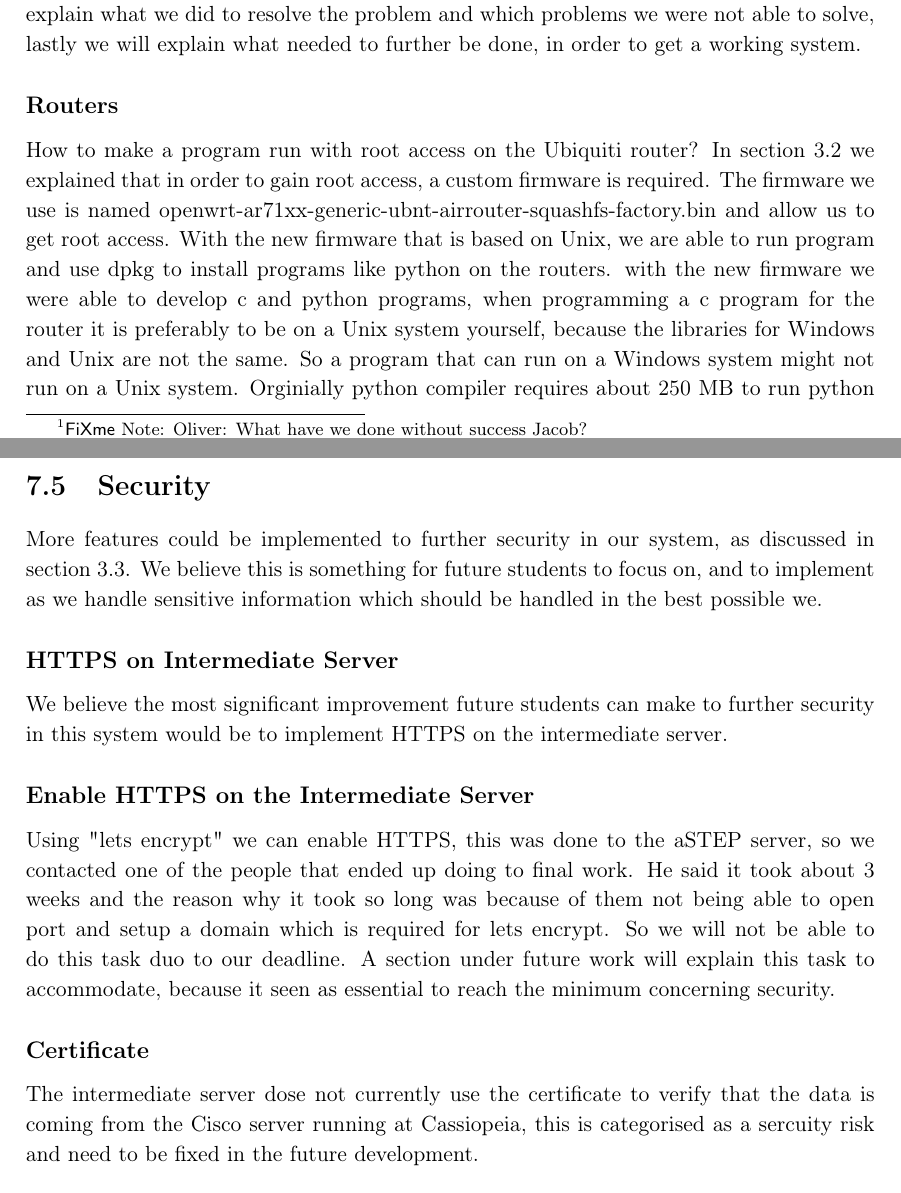
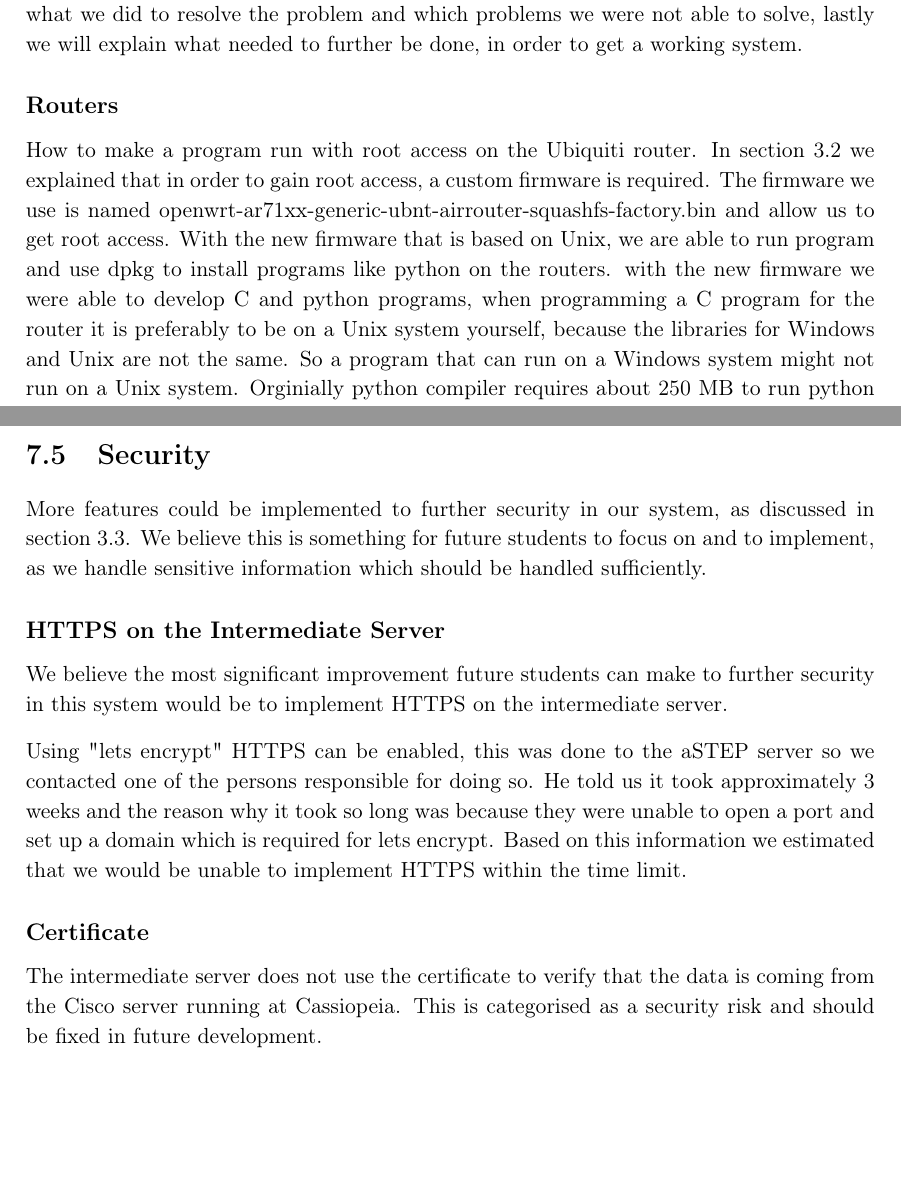
Before and after one commit to JacobNielsenn/sw608f16, a LaTeX thesis (rapport.tex, which reads experience/our_system.tex, future_work/future_security.tex): two parts of pages 51 and 55 of 66, joined at a grey line, cut so that both start at the same text. Compiled offline with pdfLaTeX.

Commit message:
future secure

```diff
--- a/experience/our_system.tex
+++ b/experience/our_system.tex
@@ -2,5 +2,5 @@
 When building our system we ran into a few problems, this section's purpose is to explain what we did to resolve the problem and which problems we were not able to solve, lastly we will explain what needed to further be done, in order to get a working system.
 
 \subsection*{Routers}
-How to make a program run with root access on the Ubiquiti router? In \cref{sec:ourSys} we explained that in order to gain root access, a custom firmware is required. The firmware we use is named openwrt-ar71xx-generic-ubnt-airrouter-squashfs-factory.bin and allow us to get root access. With the new firmware that is based on Unix, we are able to run program and use dpkg to install programs like python on the routers. with the new firmware we were able to develop c and python programs, when programming a c program for the router it is preferably to be on a Unix system yourself, because the libraries for Windows and Unix are not the same. So a program that can run on a Windows system might not run on a Unix system. Orginially python compiler requires about 250 MB to run python programs but with tiny python it only requires 64k, the tiny version has fewer libraries. This leads to us not having the socket library and we were not successfully in importing the library.
+How to make a program run with root access on the Ubiquiti router. In \cref{sec:ourSys} we explained that in order to gain root access, a custom firmware is required. The firmware we use is named openwrt-ar71xx-generic-ubnt-airrouter-squashfs-factory.bin and allow us to get root access. With the new firmware that is based on Unix, we are able to run program and use dpkg to install programs like python on the routers. with the new firmware we were able to develop C and python programs, when programming a C program for the router it is preferably to be on a Unix system yourself, because the libraries for Windows and Unix are not the same. So a program that can run on a Windows system might not run on a Unix system. Orginially python compiler requires about 250 MB to run python programs but with tiny python it only requires 64k, the tiny version has fewer libraries. This leads to us not having the socket library and we were not successfully in importing the library.
 
--- a/future_work/future_security.tex
+++ b/future_work/future_security.tex
@@ -1,9 +1,11 @@
 \section{Security}\label{sec:fucture_secure}
-More features could be implemented to further security in our system, as discussed in \cref{sec:secure}. We believe this is something for future students to focus on, and to implement as we handle sensitive information which should be handled in the best possible we.
+More features could be implemented to further security in our system, as discussed in \cref{sec:secure}. We believe this is something for future students to focus on and to implement, as we handle sensitive information which should be handled sufficiently.
 
-\subsection*{HTTPS on Intermediate Server}
+\subsection*{HTTPS on the Intermediate Server}
 We believe the most significant improvement future students can make to further security in this system would be to implement HTTPS on the intermediate server.
-\subsection*{Enable HTTPS on the Intermediate Server}
-Using "lets encrypt" we can enable HTTPS, this was done to the aSTEP server, so we contacted one of the people that ended up doing to final work. He said it took about 3 weeks and the reason why it took so long was because of them not being able to open port and setup a domain which is required for lets encrypt. So we will not be able to do this task duo to our deadline. A section under future work will explain this task to accommodate, because it seen as essential to reach the minimum concerning security.
+
+Using "lets encrypt" HTTPS can be enabled, this was done to the aSTEP server so we contacted one of the persons responsible for doing so. He told us it took approximately 3 weeks and the reason why it took so long was because they were unable to open a port and set up a domain which is required for lets encrypt.
+Based on this information we estimated that we would be unable to implement HTTPS within the time limit.
+
 \subsection*{Certificate}
-The intermediate server dose not currently use the certificate to verify that the data is coming from the Cisco server running at Cassiopeia, this is categorised as a sercuity risk and need to be fixed in the future development.
+The intermediate server does not use the certificate to verify that the data is coming from the Cisco server running at Cassiopeia. This is categorised as a security risk and should be fixed in future development.
```
Also changed, not shown: experience/our_system.tex (4 more changed lines).
